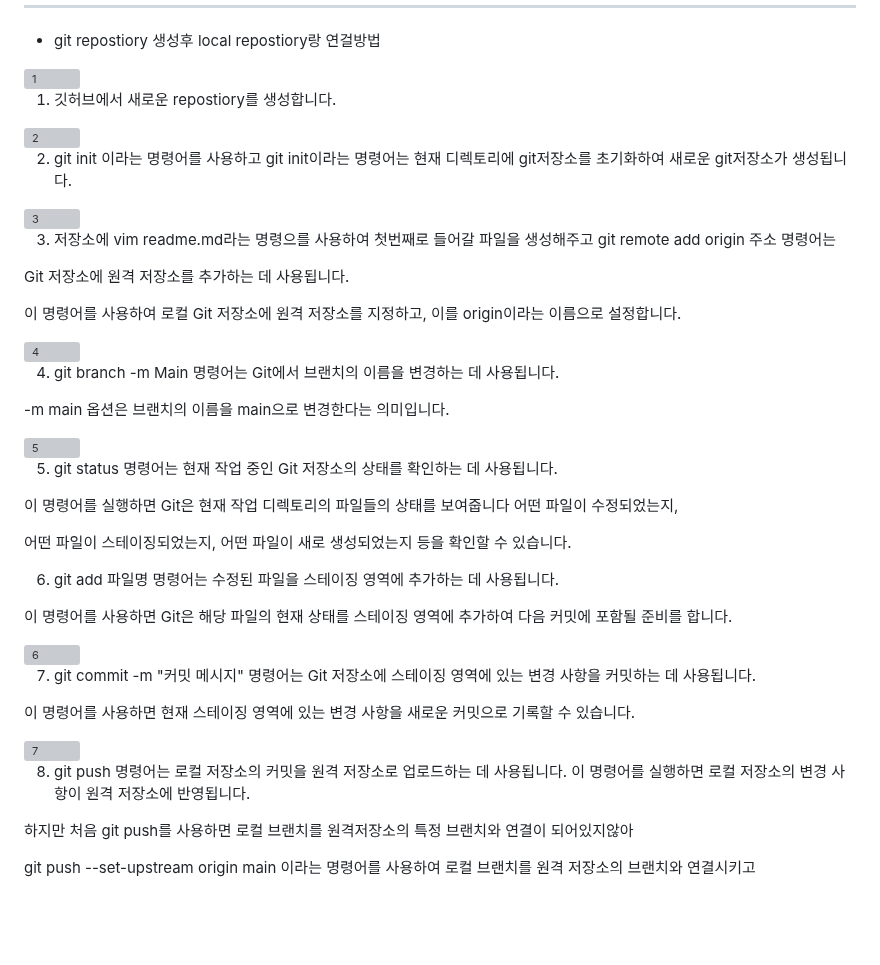
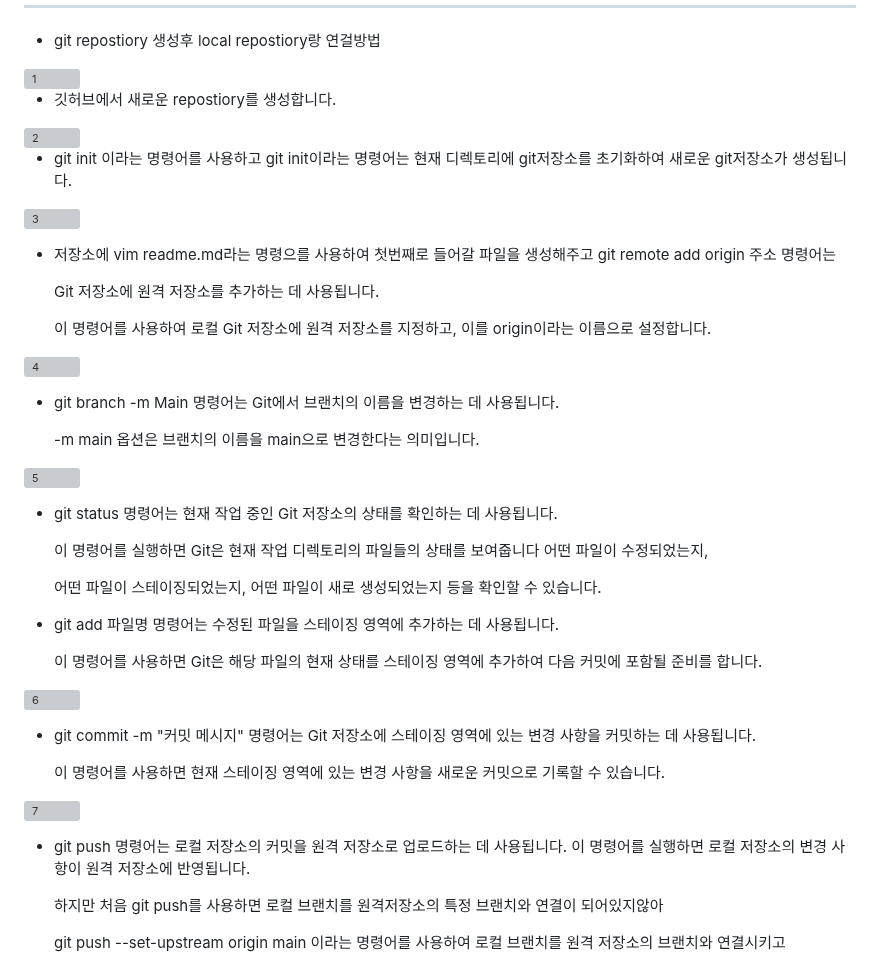
Before and after one commit to kimdwoo/KDW, a Markdown page: HW/HW02.MD, the part around the change. Rendered like a GitHub page; blank space fills up the shorter version; grey boxes are pictures that could not be loaded.

Commit message:
[KDW]최종

```diff
--- a/HW/HW02.MD
+++ b/HW/HW02.MD
@@ -29,16 +29,16 @@
     </div>
 </div>
 
-1. 깃허브에서 새로운 repostiory를 생성합니다.
+- 깃허브에서 새로운 repostiory를 생성합니다.
 
 <img src="https://github.com/kimdwoo/KDW/assets/162404361/7ac3b6b1-d59e-416c-ae04-3bfd114d6ab2" alt = "2" widht = "300" height = "200">
 
-2. git init 이라는 명령어를 사용하고 git init이라는 명령어는 현재 디렉토리에 git저장소를 초기화하여 새로운 git저장소가 생성됩니다.
+- git init 이라는 명령어를 사용하고 git init이라는 명령어는 현재 디렉토리에 git저장소를 초기화하여 새로운 git저장소가 생성됩니다.
 
 
 <img src="https://github.com/kimdwoo/KDW/assets/162404361/f9f57861-430b-44e9-bd33-34e72617e2bd" alt = "3" widht = "300" height = "200">
 
-3. 저장소에 vim readme.md라는 명령으를 사용하여 첫번째로 들어갈 파일을 생성해주고 git remote add origin 주소 명령어는
+- 저장소에 vim readme.md라는 명령으를 사용하여 첫번째로 들어갈 파일을 생성해주고 git remote add origin 주소 명령어는
 
 
   Git 저장소에 원격 저장소를 추가하는 데 사용됩니다.
@@ -48,13 +48,13 @@
 
 <img src="https://github.com/kimdwoo/KDW/assets/162404361/0a070541-7a49-4558-954b-ceb38d79b1f1" alt = "4" widht = "300" height = "200">
 
-4. git branch -m Main 명령어는 Git에서 브랜치의 이름을 변경하는 데 사용됩니다.
+- git branch -m Main 명령어는 Git에서 브랜치의 이름을 변경하는 데 사용됩니다.
 
   -m main 옵션은 브랜치의 이름을 main으로 변경한다는 의미입니다.
 
 <img src="https://github.com/kimdwoo/KDW/assets/162404361/5550b307-58f7-46a0-9ac0-0d69d66b2778" alt = "5" widht = "500" height = "200">
 
-5. git status 명령어는 현재 작업 중인 Git 저장소의 상태를 확인하는 데 사용됩니다.
+- git status 명령어는 현재 작업 중인 Git 저장소의 상태를 확인하는 데 사용됩니다.
 
 
   이 명령어를 실행하면 Git은 현재 작업 디렉토리의 파일들의 상태를 보여줍니다 어떤 파일이 수정되었는지,
@@ -63,21 +63,21 @@
   어떤 파일이 스테이징되었는지, 어떤 파일이 새로 생성되었는지 등을 확인할 수 있습니다.
 
 
-6. git add 파일명 명령어는 수정된 파일을 스테이징 영역에 추가하는 데 사용됩니다.
+- git add 파일명 명령어는 수정된 파일을 스테이징 영역에 추가하는 데 사용됩니다.
 
 
   이 명령어를 사용하면 Git은 해당 파일의 현재 상태를 스테이징 영역에 추가하여 다음 커밋에 포함될 준비를 합니다.
 
 <img src="https://github.com/kimdwoo/KDW/assets/162404361/0c5c0407-654d-47b0-ba4d-87d66f35672c" alt = "6" widht = "300" height = "200">
 
-7. git commit -m "커밋 메시지" 명령어는 Git 저장소에 스테이징 영역에 있는 변경 사항을 커밋하는 데 사용됩니다.
+- git commit -m "커밋 메시지" 명령어는 Git 저장소에 스테이징 영역에 있는 변경 사항을 커밋하는 데 사용됩니다.
 
 
   이 명령어를 사용하면 현재 스테이징 영역에 있는 변경 사항을 새로운 커밋으로 기록할 수 있습니다.
 
 <img src="https://github.com/kimdwoo/KDW/assets/162404361/ce90280a-3ce5-4dae-a42f-a13d0105fa8d" alt = "7" widht = "500" height = "200">
 
-8. git push 명령어는 로컬 저장소의 커밋을 원격 저장소로 업로드하는 데 사용됩니다. 이 명령어를 실행하면 로컬 저장소의 변경 사항이 원격 저장소에 반영됩니다.
+- git push 명령어는 로컬 저장소의 커밋을 원격 저장소로 업로드하는 데 사용됩니다. 이 명령어를 실행하면 로컬 저장소의 변경 사항이 원격 저장소에 반영됩니다.
 
 
   하지만 처음 git push를 사용하면 로컬 브랜치를 원격저장소의 특정 브랜치와 연결이 되어있지않아
```
